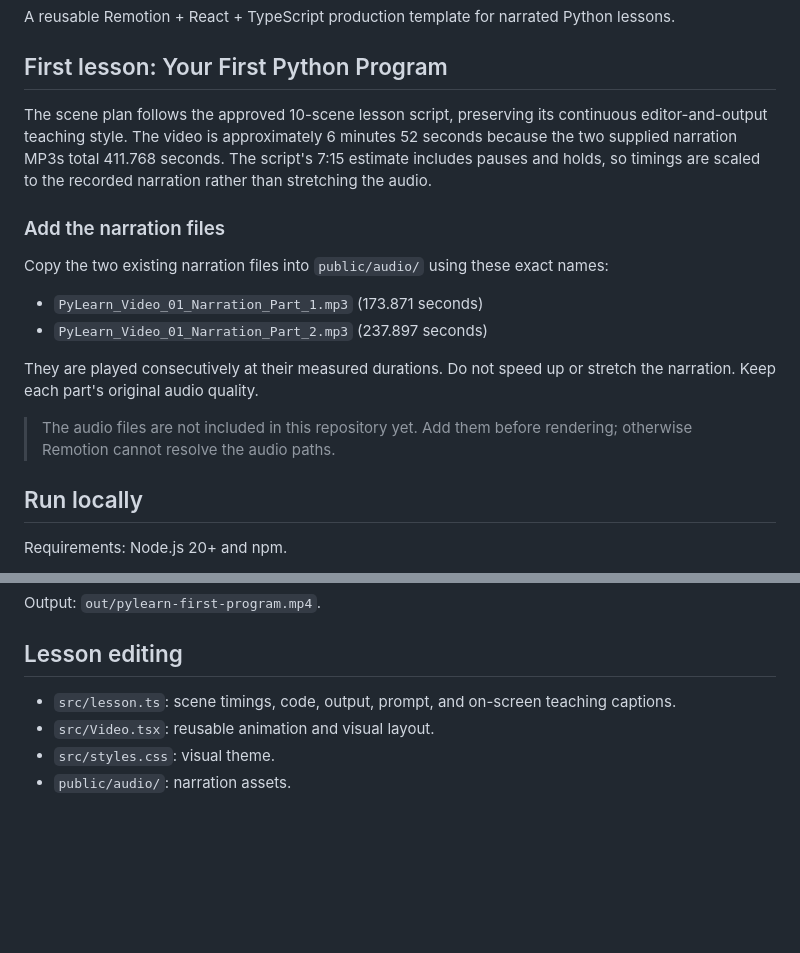
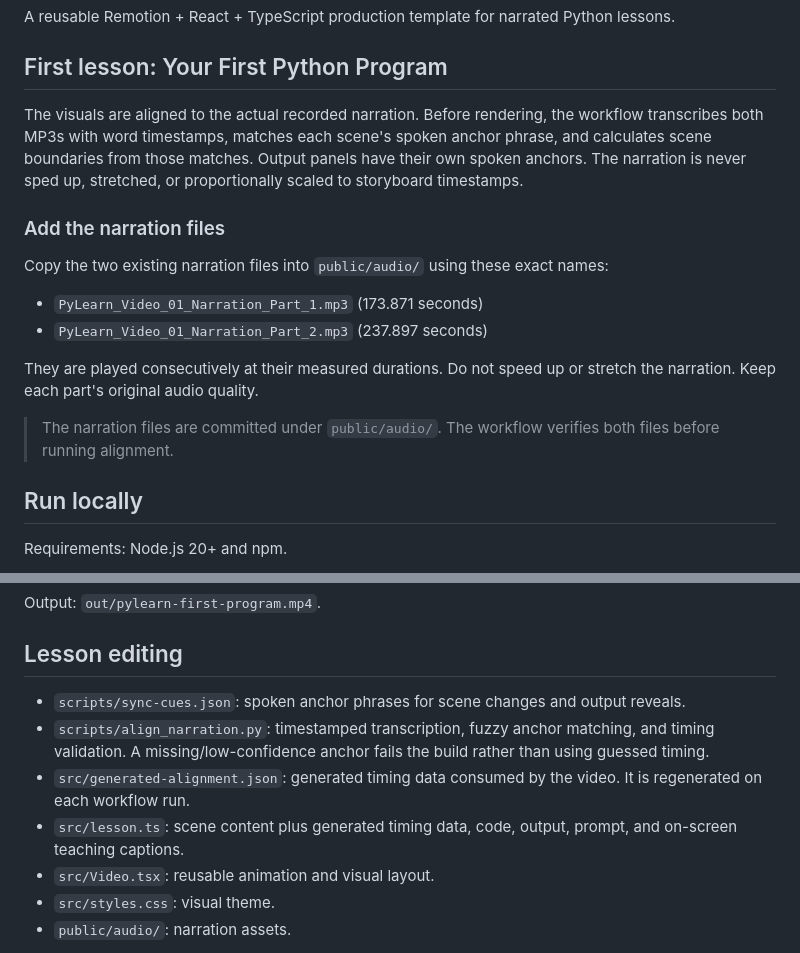
Before and after one commit to alanzeer262-lab/Apps, a Markdown page: README.md, 2 parts joined by grey strips. Rendered like a GitHub page; blank space fills up the shorter version.

Commit message:
Document narration-anchored synchronization workflow

```diff
--- a/README.md
+++ b/README.md
@@ -4,7 +4,7 @@ A reusable Remotion + React + TypeScript production template for narrated Python
 
 ## First lesson: Your First Python Program
 
-The scene plan follows the approved 10-scene lesson script, preserving its continuous editor-and-output teaching style. The video is approximately 6 minutes 52 seconds because the two supplied narration MP3s total 411.768 seconds. The script's 7:15 estimate includes pauses and holds, so timings are scaled to the recorded narration rather than stretching the audio.
+The visuals are aligned to the actual recorded narration. Before rendering, the workflow transcribes both MP3s with word timestamps, matches each scene's spoken anchor phrase, and calculates scene boundaries from those matches. Output panels have their own spoken anchors. The narration is never sped up, stretched, or proportionally scaled to storyboard timestamps.
 
 ### Add the narration files
 
@@ -15,7 +15,7 @@ Copy the two existing narration files into `public/audio/` using these exact nam
 
 They are played consecutively at their measured durations. Do not speed up or stretch the narration. Keep each part's original audio quality.
 
-> The audio files are not included in this repository yet. Add them before rendering; otherwise Remotion cannot resolve the audio paths.
+> The narration files are committed under `public/audio/`. The workflow verifies both files before running alignment.
 
 ## Run locally
 
@@ -36,7 +36,10 @@ Output: `out/pylearn-first-program.mp4`.
 
 ## Lesson editing
 
-- `src/lesson.ts`: scene timings, code, output, prompt, and on-screen teaching captions.
+- `scripts/sync-cues.json`: spoken anchor phrases for scene changes and output reveals.
+- `scripts/align_narration.py`: timestamped transcription, fuzzy anchor matching, and timing validation. A missing/low-confidence anchor fails the build rather than using guessed timing.
+- `src/generated-alignment.json`: generated timing data consumed by the video. It is regenerated on each workflow run.
+- `src/lesson.ts`: scene content plus generated timing data, code, output, prompt, and on-screen teaching captions.
 - `src/Video.tsx`: reusable animation and visual layout.
 - `src/styles.css`: visual theme.
 - `public/audio/`: narration assets.
```
